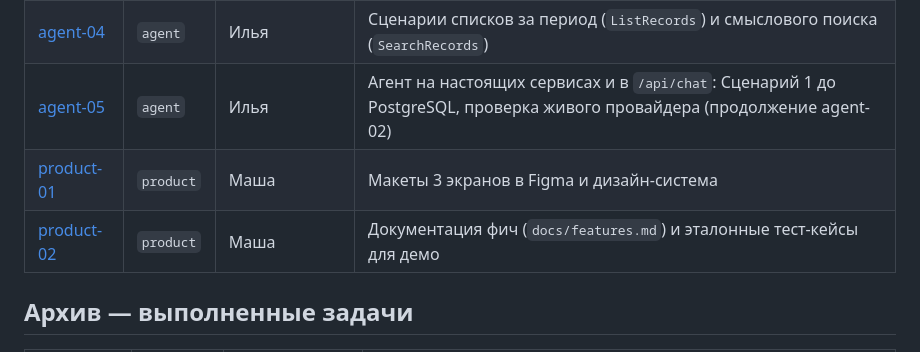
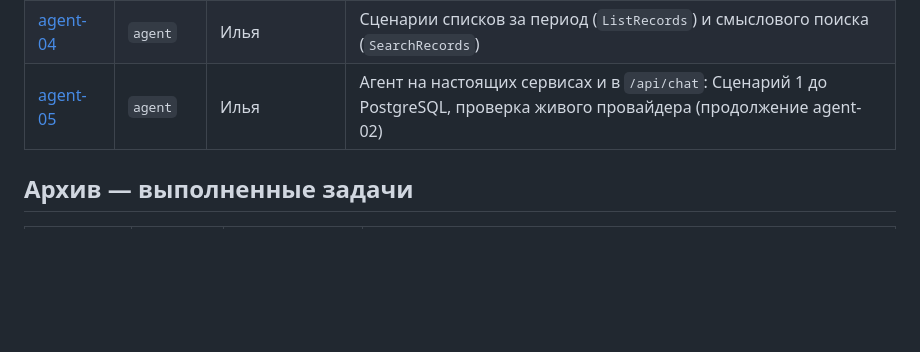
Before and after one commit to anastbezu/gorkycode-test, a Markdown page: docs/tasks/README.md, the part around the change. GitHub-like rendering; blank space fills up the shorter version.

Commit message:
docs(tasks): product-01 и product-02 перенесены в архив

```diff
--- a/docs/tasks/README.md
+++ b/docs/tasks/README.md
@@ -28,8 +28,6 @@ backend-01-model-dannyh.md
 | [agent-03](agent-03-slot-filling-i-kontekst.md) | `agent` | Давид | Слот-филлинг: черновик `pending` в состоянии разговора, ответ дополняет черновик без истории сообщений |
 | [agent-04](agent-04-scenarii-spiska-i-poiska.md) | `agent` | Илья | Сценарии списков за период (`ListRecords`) и смыслового поиска (`SearchRecords`) |
 | [agent-05](agent-05-integratsiya-s-servisami-i-api.md) | `agent` | Илья | Агент на настоящих сервисах и в `/api/chat`: Сценарий 1 до PostgreSQL, проверка живого провайдера (продолжение agent-02) |
-| [product-01](product-01-makety-i-dizayn.md) | `product` | Маша | Макеты 3 экранов в Figma и дизайн-система |
-| [product-02](product-02-dokumentatsiya-fich-i-test-kejsov.md) | `product` | Маша | Документация фич (`docs/features.md`) и эталонные тест-кейсы для демо |
 
 ## Архив — выполненные задачи
 
```
Also changed, not shown: 4 other files.
